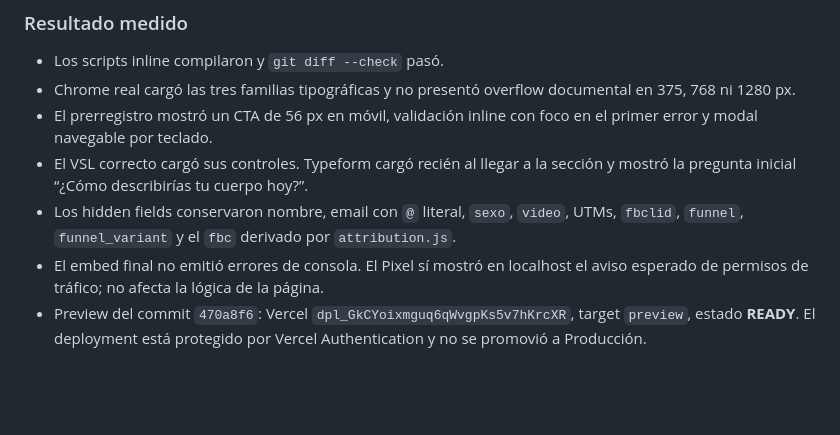
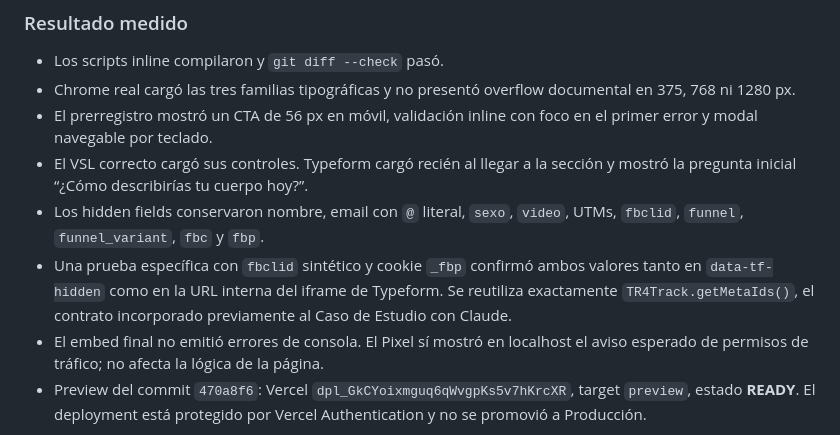
Before and after one commit to gcessar/tr4iner-funnels, a Markdown page: BITACORA.md, the part around the change. Drawn GitHub-style; blank space fills up the shorter version.

Commit message:
docs(bitacora): verificar fbc y fbp en Rosita

```diff
--- a/BITACORA.md
+++ b/BITACORA.md
@@ -1512,8 +1512,11 @@ sin reemplazar ni rediseñar los funnels que ya funcionan.
 - El VSL correcto cargó sus controles. Typeform cargó recién al llegar a la
   sección y mostró la pregunta inicial “¿Cómo describirías tu cuerpo hoy?”.
 - Los hidden fields conservaron nombre, email con `@` literal, `sexo`, `video`,
-  UTMs, `fbclid`, `funnel`, `funnel_variant` y el `fbc` derivado por
-  `attribution.js`.
+  UTMs, `fbclid`, `funnel`, `funnel_variant`, `fbc` y `fbp`.
+- Una prueba específica con `fbclid` sintético y cookie `_fbp` confirmó ambos
+  valores tanto en `data-tf-hidden` como en la URL interna del iframe de
+  Typeform. Se reutiliza exactamente `TR4Track.getMetaIds()`, el contrato
+  incorporado previamente al Caso de Estudio con Claude.
 - El embed final no emitió errores de consola. El Pixel sí mostró en localhost
   el aviso esperado de permisos de tráfico; no afecta la lógica de la página.
 - Preview del commit `470a8f6`: Vercel
```
